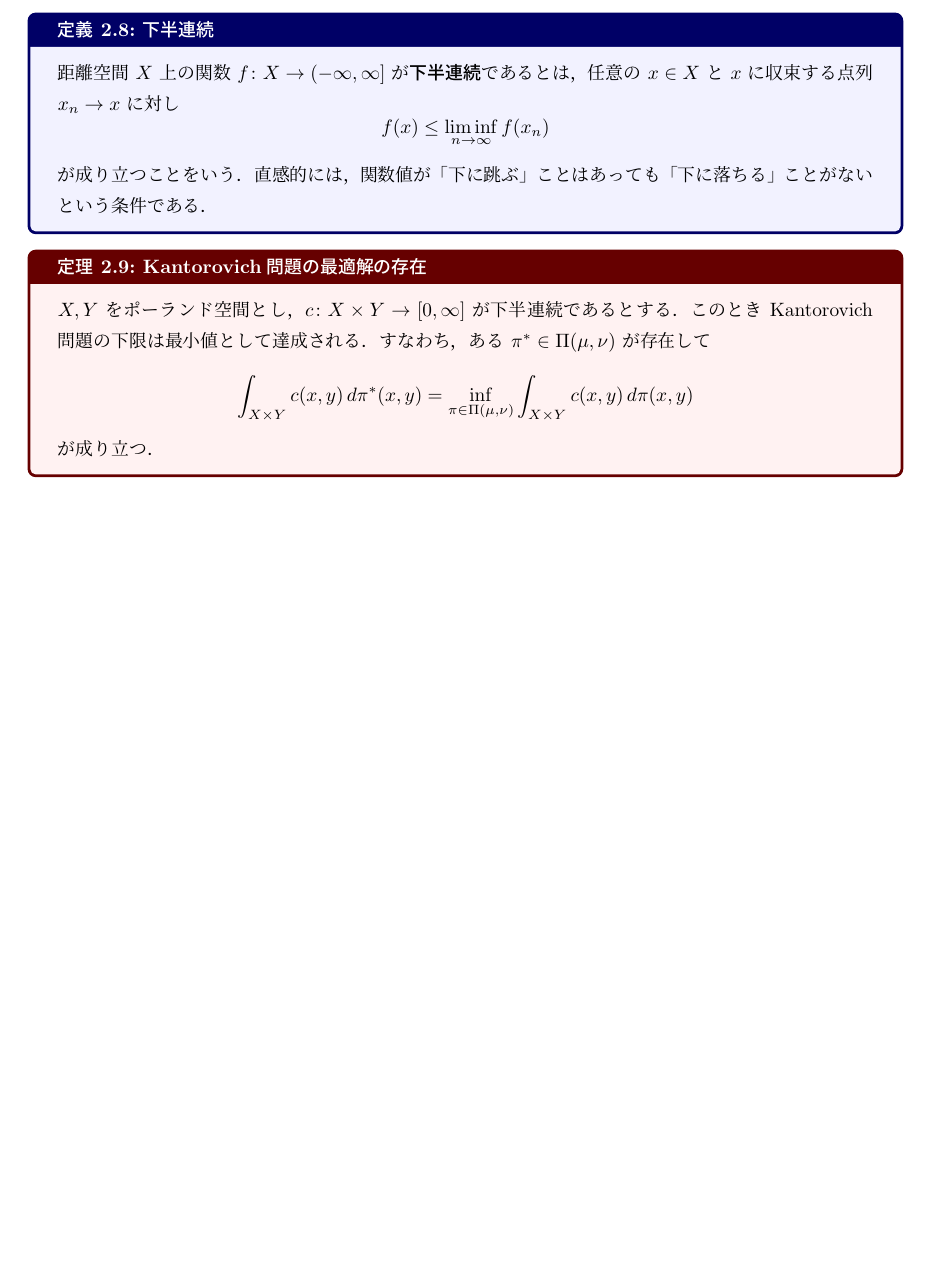
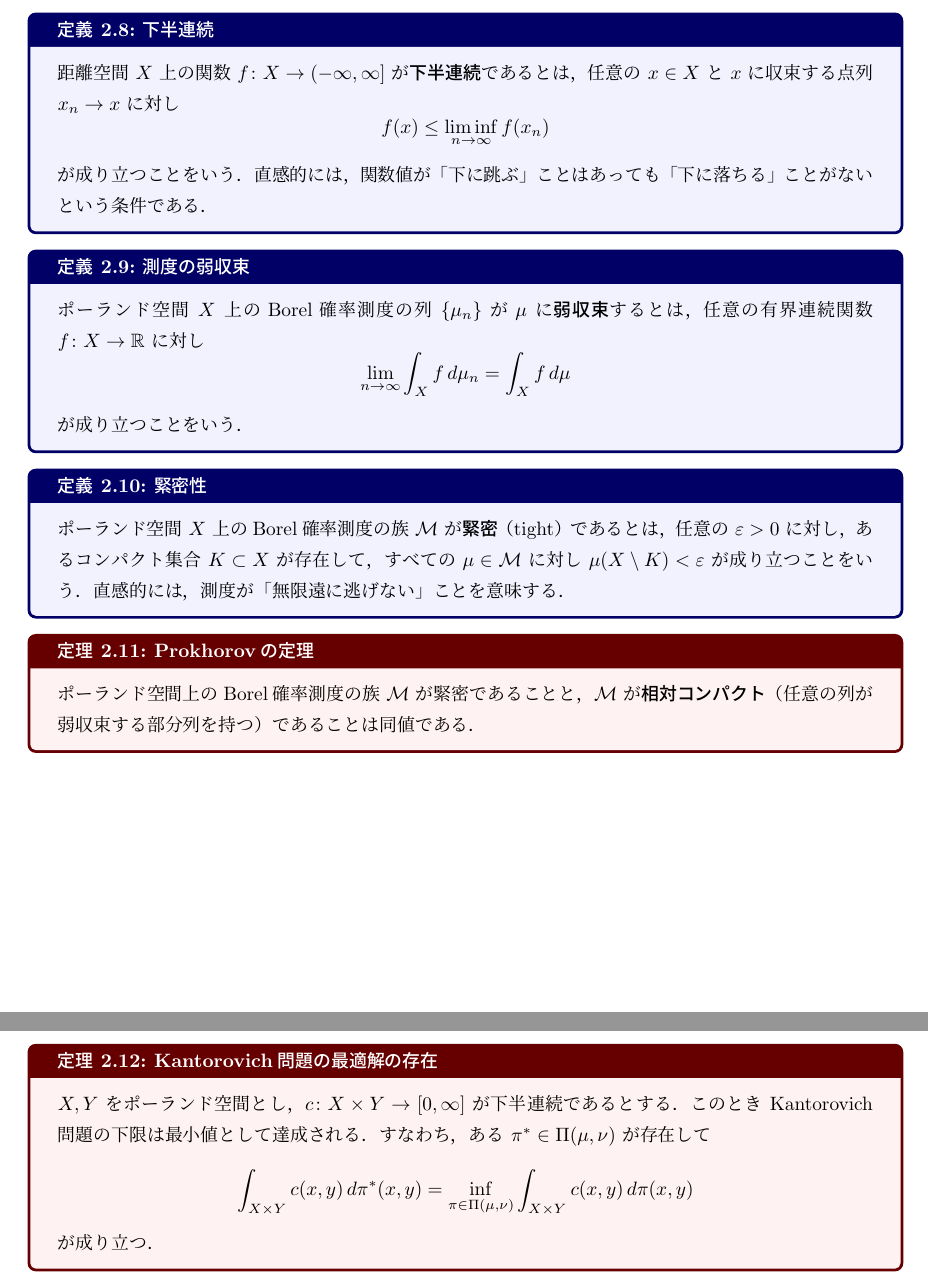
Before and after one commit to a1t2s2u2/optimal-transport, a LaTeX document (note/main.tex): part of page 8 of 9 before the commit and two parts of pages 8 and 9 of 9 after it, the two joined at a grey line, cut so that both start at the same text, the shorter picture padded with empty space. Compiled offline with upLaTeX and dvipdfmx.

Commit message:
docs: 最適解の存在証明に用いる概念を記載

```diff
--- a/note/main.tex
+++ b/note/main.tex
@@ -597,6 +597,29 @@ $d(x,s)<\varepsilon$ を満たす $s\in S$ が存在することをいう．
 直感的には，関数値が「下に跳ぶ」ことはあっても「下に落ちる」ことがないという条件である．
 \end{definition}
 
+\begin{definition}{測度の弱収束}{weak_convergence}
+ポーランド空間 $X$ 上のBorel確率測度の列 $\{\mu_n\}$ が
+$\mu$ に\textbf{弱収束}するとは，
+任意の有界連続関数 $f\colon X\to\mathbb{R}$ に対し
+\[
+  \lim_{n\to\infty}\int_X f\,d\mu_n = \int_X f\,d\mu
+\]
+が成り立つことをいう．
+\end{definition}
+
+\begin{definition}{緊密性}{tightness}
+ポーランド空間 $X$ 上のBorel確率測度の族 $\mathcal{M}$ が\textbf{緊密}（tight）であるとは，
+任意の $\varepsilon>0$ に対し，あるコンパクト集合 $K\subset X$ が存在して，
+すべての $\mu\in\mathcal{M}$ に対し $\mu(X\setminus K)<\varepsilon$ が成り立つことをいう．
+直感的には，測度が「無限遠に逃げない」ことを意味する．
+\end{definition}
+
+\begin{theorem}{Prokhorovの定理}{prokhorov}
+ポーランド空間上のBorel確率測度の族 $\mathcal{M}$ が緊密であることと，
+$\mathcal{M}$ が\textbf{相対コンパクト}
+（任意の列が弱収束する部分列を持つ）であることは同値である．
+\end{theorem}
+
 \begin{theorem}{Kantorovich問題の最適解の存在}{kantorovich_existence}
 $X,Y$ をポーランド空間とし，
 $c\colon X\times Y\to[0,\infty]$ が下半連続であるとする．
```
